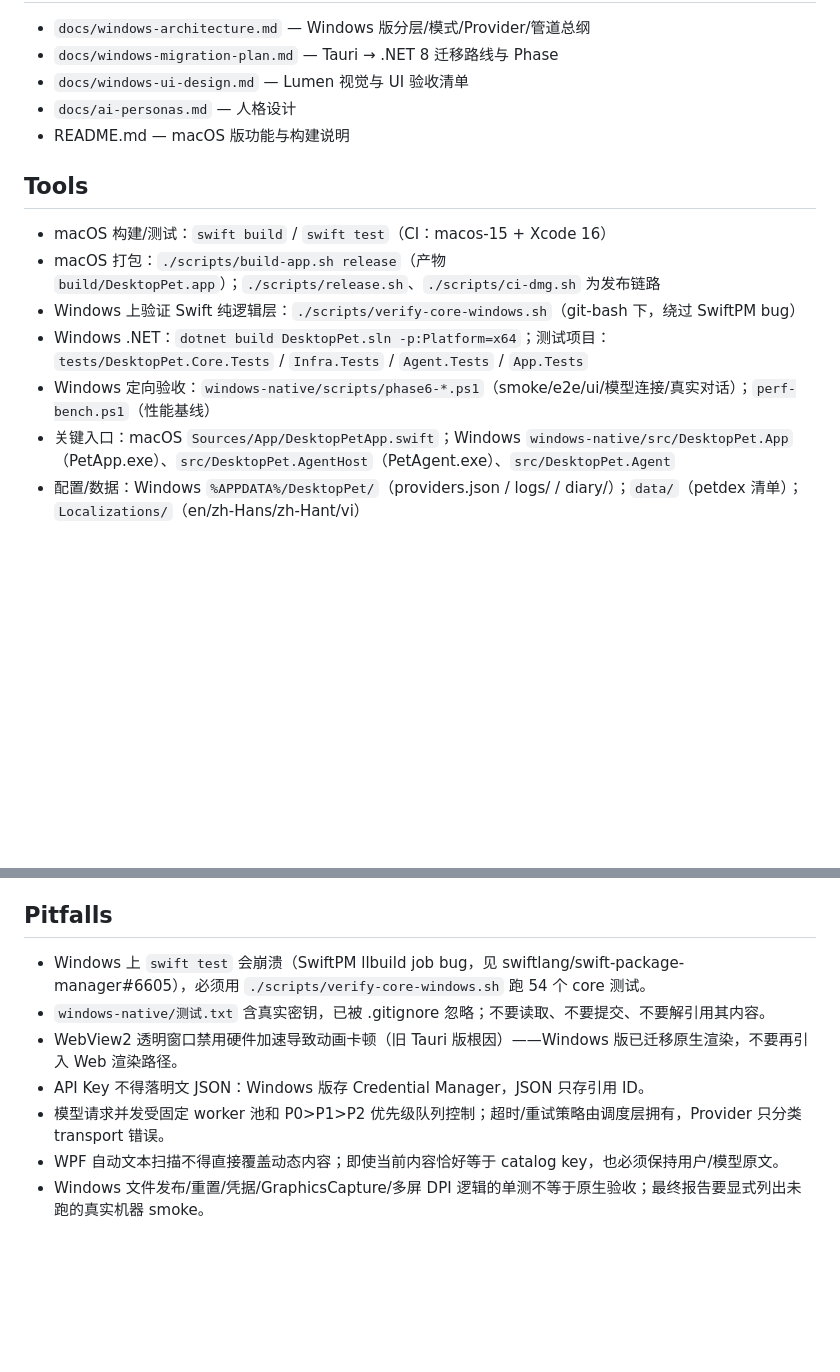
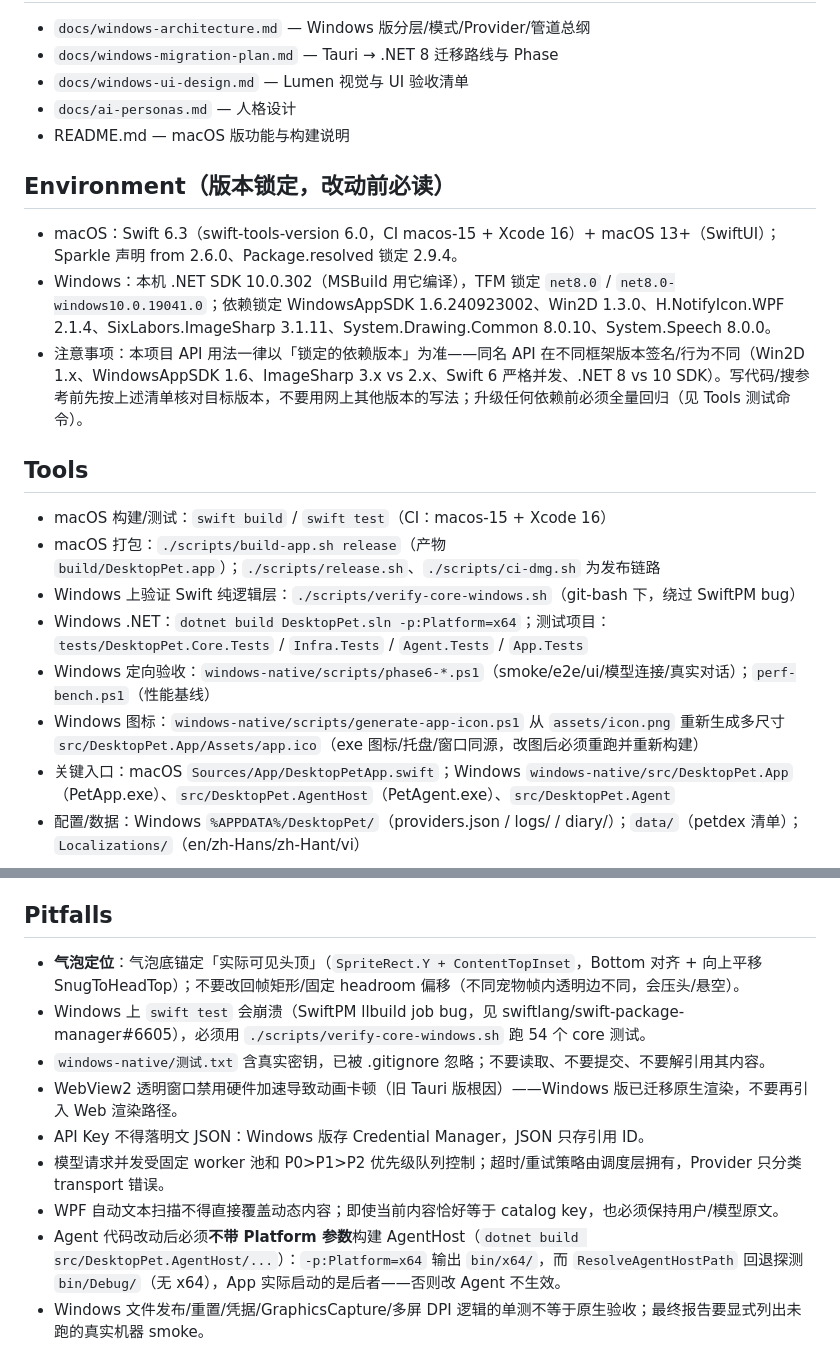
Before and after one commit to Imzl-zl/DesktopPet, a Markdown page: tools.md, 2 parts joined by grey strips. Drawn GitHub-style; blank space fills up the shorter version.

Commit message:
chore: tools.md 补充版本锁定、图标命令与验证入口

```diff
--- a/tools.md
+++ b/tools.md
@@ -12,12 +12,18 @@
 - `docs/ai-personas.md` — 人格设计
 - README.md — macOS 版功能与构建说明
 
+## Environment（版本锁定，改动前必读）
+- macOS：Swift 6.3（swift-tools-version 6.0，CI macos-15 + Xcode 16）+ macOS 13+（SwiftUI）；Sparkle 声明 from 2.6.0、Package.resolved 锁定 2.9.4。
+- Windows：本机 .NET SDK 10.0.302（MSBuild 用它编译），TFM 锁定 `net8.0` / `net8.0-windows10.0.19041.0`；依赖锁定 WindowsAppSDK 1.6.240923002、Win2D 1.3.0、H.NotifyIcon.WPF 2.1.4、SixLabors.ImageSharp 3.1.11、System.Drawing.Common 8.0.10、System.Speech 8.0.0。
+- 注意事项：本项目 API 用法一律以「锁定的依赖版本」为准——同名 API 在不同框架版本签名/行为不同（Win2D 1.x、WindowsAppSDK 1.6、ImageSharp 3.x vs 2.x、Swift 6 严格并发、.NET 8 vs 10 SDK）。写代码/搜参考前先按上述清单核对目标版本，不要用网上其他版本的写法；升级任何依赖前必须全量回归（见 Tools 测试命令）。
+
 ## Tools
 - macOS 构建/测试：`swift build` / `swift test`（CI：macos-15 + Xcode 16）
 - macOS 打包：`./scripts/build-app.sh release`（产物 `build/DesktopPet.app`）；`./scripts/release.sh`、`./scripts/ci-dmg.sh` 为发布链路
 - Windows 上验证 Swift 纯逻辑层：`./scripts/verify-core-windows.sh`（git-bash 下，绕过 SwiftPM bug）
 - Windows .NET：`dotnet build DesktopPet.sln -p:Platform=x64`；测试项目：`tests/DesktopPet.Core.Tests` / `Infra.Tests` / `Agent.Tests` / `App.Tests`
 - Windows 定向验收：`windows-native/scripts/phase6-*.ps1`（smoke/e2e/ui/模型连接/真实对话）；`perf-bench.ps1`（性能基线）
+- Windows 图标：`windows-native/scripts/generate-app-icon.ps1` 从 `assets/icon.png` 重新生成多尺寸 `src/DesktopPet.App/Assets/app.ico`（exe 图标/托盘/窗口同源，改图后必须重跑并重新构建）
 - 关键入口：macOS `Sources/App/DesktopPetApp.swift`；Windows `windows-native/src/DesktopPet.App`（PetApp.exe）、`src/DesktopPet.AgentHost`（PetAgent.exe）、`src/DesktopPet.Agent`
 - 配置/数据：Windows `%APPDATA%/DesktopPet/`（providers.json / logs/ / diary/）；`data/`（petdex 清单）；`Localizations/`（en/zh-Hans/zh-Hant/vi）
 
@@ -31,10 +37,12 @@
 - Windows 诊断：App/Agent 统一写 `AppDataPaths.Logs`；logger 写盘前脱敏并硬限制单文件，ZIP 导出再脱敏；恢复出厂前必须依次停 Agent/请求、关闭 UI/日志资源，再操作数据目录和 Credential Manager。
 
 ## Pitfalls
+- **气泡定位**：气泡底锚定「实际可见头顶」（`SpriteRect.Y + ContentTopInset`，Bottom 对齐 + 向上平移 SnugToHeadTop）；不要改回帧矩形/固定 headroom 偏移（不同宠物帧内透明边不同，会压头/悬空）。
 - Windows 上 `swift test` 会崩溃（SwiftPM llbuild job bug，见 swiftlang/swift-package-manager#6605），必须用 `./scripts/verify-core-windows.sh` 跑 54 个 core 测试。
 - `windows-native/测试.txt` 含真实密钥，已被 .gitignore 忽略；不要读取、不要提交、不要解引用其内容。
 - WebView2 透明窗口禁用硬件加速导致动画卡顿（旧 Tauri 版根因）——Windows 版已迁移原生渲染，不要再引入 Web 渲染路径。
 - API Key 不得落明文 JSON：Windows 版存 Credential Manager，JSON 只存引用 ID。
 - 模型请求并发受固定 worker 池和 P0>P1>P2 优先级队列控制；超时/重试策略由调度层拥有，Provider 只分类 transport 错误。
 - WPF 自动文本扫描不得直接覆盖动态内容；即使当前内容恰好等于 catalog key，也必须保持用户/模型原文。
+- Agent 代码改动后必须**不带 Platform 参数**构建 AgentHost（`dotnet build src/DesktopPet.AgentHost/...`）：`-p:Platform=x64` 输出 `bin/x64/`，而 `ResolveAgentHostPath` 回退探测 `bin/Debug/`（无 x64），App 实际启动的是后者——否则改 Agent 不生效。
 - Windows 文件发布/重置/凭据/GraphicsCapture/多屏 DPI 逻辑的单测不等于原生验收；最终报告要显式列出未跑的真实机器 smoke。
```
